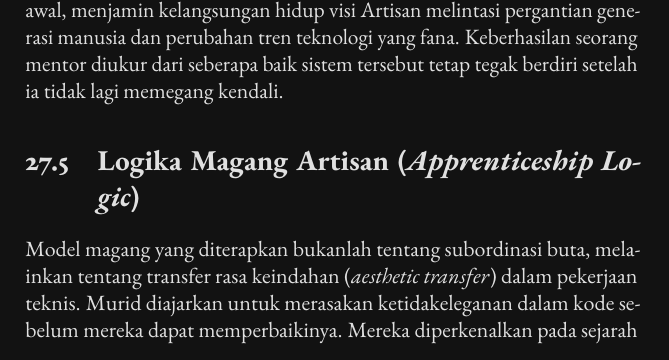
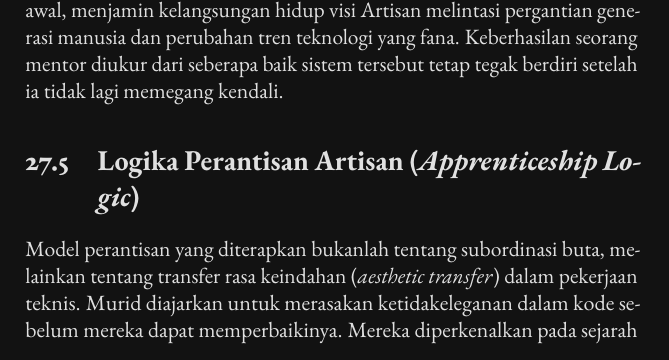
Before and after one commit to gtkrshnaaa/gelarsangartisan, a LaTeX thesis (texbook/main.tex, which reads texbook/clusters/craft/27-mentor.tex): part of page 156 of 186, cut so that both start at the same text. Compiled offline with pdfLaTeX.

Commit message:
refactor: replace 'magang' with 'perantisan' in Chapter 27

```diff
--- a/texbook/clusters/craft/27-mentor.tex
+++ b/texbook/clusters/craft/27-mentor.tex
@@ -26,9 +26,9 @@ Dalam setiap proses bimbingan yang melibatkan transfer pengetahuan tingkat tingg
 
 Masa depan sistem yang telah dibangun kini tidak lagi bergantung pada kehadiran fisik dari satu individu saja. Benih-benih keunggulan, standar kualitas, dan integritas arsitektural telah ditanamkan dalam-dalam di tanah yang subur. Inisialisasi proses suksesi telah disiapkan dengan matang sejak awal, menjamin kelangsungan hidup visi Artisan melintasi pergantian generasi manusia dan perubahan tren teknologi yang fana. Keberhasilan seorang mentor diukur dari seberapa baik sistem tersebut tetap tegak berdiri setelah ia tidak lagi memegang kendali.
 
-\section{Logika Magang Artisan (\textit{Apprenticeship Logic})}
+\section{Logika Perantisan Artisan (\textit{Apprenticeship Logic})}
 
-Model magang yang diterapkan bukanlah tentang subordinasi buta, melainkan tentang transfer rasa keindahan (\textit{aesthetic transfer}) dalam pekerjaan teknis. Murid diajarkan untuk merasakan ketidakeleganan dalam kode sebelum mereka dapat memperbaikinya. Mereka diperkenalkan pada sejarah kegagalan agar mereka tidak mengulangi kesalahan yang sama. Proses ini adalah pengalihan "jiwa" kerajinan itu sendiri. Hanya melalui kedekatan operasional yang intensif, nuansa-nuansa halus dari penguasaan tingkat tinggi dapat berpindah tangan.
+Model perantisan yang diterapkan bukanlah tentang subordinasi buta, melainkan tentang transfer rasa keindahan (\textit{aesthetic transfer}) dalam pekerjaan teknis. Murid diajarkan untuk merasakan ketidakeleganan dalam kode sebelum mereka dapat memperbaikinya. Mereka diperkenalkan pada sejarah kegagalan agar mereka tidak mengulangi kesalahan yang sama. Proses ini adalah pengalihan "jiwa" kerajinan itu sendiri. Hanya melalui kedekatan operasional yang intensif, nuansa-nuansa halus dari penguasaan tingkat tinggi dapat berpindah tangan.
 
 Inisialisasi \textit{Mentor's Dilemma} telah dinyatakan stabil secara operasional. Protokol transfer pengetahuan telah mencapai tingkat efisiensi yang tinggi. Warisan intelektual telah mulai mengalir ke wadah-wadah baru yang siap untuk menampung dan mengembangkannya lebih jauh lagi menuju kesempurnaan yang tak berujung.
 
```
